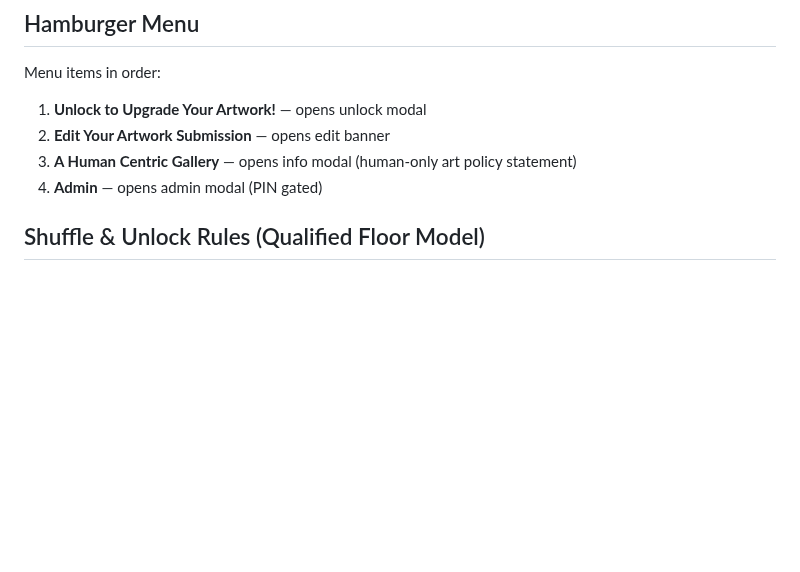
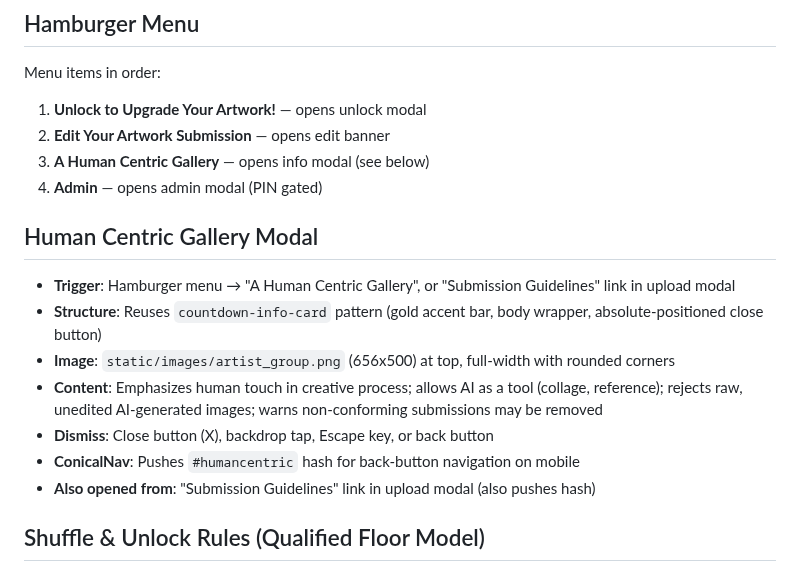
Before and after one commit to 989Daren/last_gallery, a Markdown page: CLAUDE.md, the part around the change. Rendered like a GitHub page; blank space fills up the shorter version.

Commit message:
Document Human Centric Gallery modal in CLAUDE.md
Co-Authored-By: Claude Opus 4.6 <noreply@anthropic.com>

```diff
--- a/CLAUDE.md
+++ b/CLAUDE.md
@@ -323,8 +323,17 @@ window.isUnlockModalOpen()        // Check if unlock modal is open (from unlock_
 Menu items in order:
 1. **Unlock to Upgrade Your Artwork!** — opens unlock modal
 2. **Edit Your Artwork Submission** — opens edit banner
-3. **A Human Centric Gallery** — opens info modal (human-only art policy statement)
+3. **A Human Centric Gallery** — opens info modal (see below)
 4. **Admin** — opens admin modal (PIN gated)
+
+## Human Centric Gallery Modal
+- **Trigger**: Hamburger menu → "A Human Centric Gallery", or "Submission Guidelines" link in upload modal
+- **Structure**: Reuses `countdown-info-card` pattern (gold accent bar, body wrapper, absolute-positioned close button)
+- **Image**: `static/images/artist_group.png` (656x500) at top, full-width with rounded corners
+- **Content**: Emphasizes human touch in creative process; allows AI as a tool (collage, reference); rejects raw, unedited AI-generated images; warns non-conforming submissions may be removed
+- **Dismiss**: Close button (X), backdrop tap, Escape key, or back button
+- **ConicalNav**: Pushes `#humancentric` hash for back-button navigation on mobile
+- **Also opened from**: "Submission Guidelines" link in upload modal (also pushes hash)
 
 ## Shuffle & Unlock Rules (Qualified Floor Model)
 - **New uploads** always land in an XS tile (`pick_next_xs_tile_id()` in `app.py`). Available XS count accounts for floor-xs unlocked artwork in non-XS tiles needing a reserved XS slot.
```
